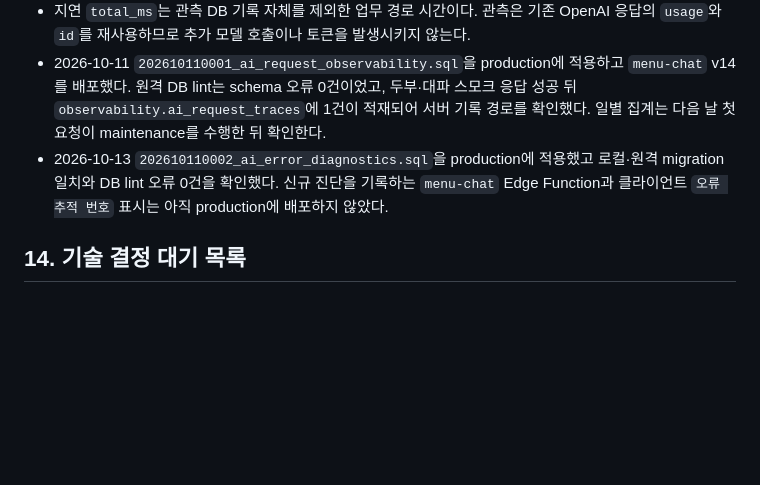
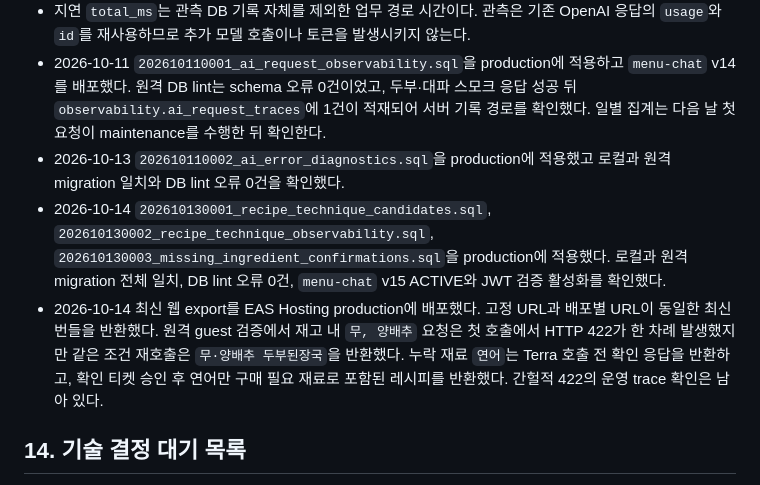
Before and after one commit to Etchroot/naengtalk, a Markdown page: docs/TRD.md, the part around the change. GitHub-like rendering; blank space fills up the shorter version.

Commit message:
docs: record production recipe rollout

```diff
--- a/docs/TRD.md
+++ b/docs/TRD.md
@@ -523,7 +523,9 @@ Android 세션은 OS가 보호하는 비밀 저장소를 사용하는 Expo 호
 - 관측 스키마와 테이블은 `public`, `anon`, `authenticated`에 권한을 주지 않는다. 삽입 RPC는 JWT role이 `service_role`인 서버 호출만 허용하며 앱 클라이언트에서 조회·기록할 수 없다.
 - 지연 `total_ms`는 관측 DB 기록 자체를 제외한 업무 경로 시간이다. 관측은 기존 OpenAI 응답의 `usage`와 `id`를 재사용하므로 추가 모델 호출이나 토큰을 발생시키지 않는다.
 - 2026-10-11 `202610110001_ai_request_observability.sql`을 production에 적용하고 `menu-chat` v14를 배포했다. 원격 DB lint는 schema 오류 0건이었고, 두부·대파 스모크 응답 성공 뒤 `observability.ai_request_traces`에 1건이 적재되어 서버 기록 경로를 확인했다. 일별 집계는 다음 날 첫 요청이 maintenance를 수행한 뒤 확인한다.
-- 2026-10-13 `202610110002_ai_error_diagnostics.sql`을 production에 적용했고 로컬·원격 migration 일치와 DB lint 오류 0건을 확인했다. 신규 진단을 기록하는 `menu-chat` Edge Function과 클라이언트 `오류 추적 번호` 표시는 아직 production에 배포하지 않았다.
+- 2026-10-13 `202610110002_ai_error_diagnostics.sql`을 production에 적용했고 로컬과 원격 migration 일치와 DB lint 오류 0건을 확인했다.
+- 2026-10-14 `202610130001_recipe_technique_candidates.sql`, `202610130002_recipe_technique_observability.sql`, `202610130003_missing_ingredient_confirmations.sql`을 production에 적용했다. 로컬과 원격 migration 전체 일치, DB lint 오류 0건, `menu-chat` v15 ACTIVE와 JWT 검증 활성화를 확인했다.
+- 2026-10-14 최신 웹 export를 EAS Hosting production에 배포했다. 고정 URL과 배포별 URL이 동일한 최신 번들을 반환했다. 원격 guest 검증에서 재고 내 `무, 양배추` 요청은 첫 호출에서 HTTP 422가 한 차례 발생했지만 같은 조건 재호출은 `무·양배추 두부된장국`을 반환했다. 누락 재료 `연어`는 Terra 호출 전 확인 응답을 반환하고, 확인 티켓 승인 후 연어만 구매 필요 재료로 포함된 레시피를 반환했다. 간헐적 422의 운영 trace 확인은 남아 있다.
 
 ## 14. 기술 결정 대기 목록
 
```
Also changed, not shown: HUMAN-IN-THE-ROOF.md (+1 -0 lines), TODO.md (+9 -5 lines).
